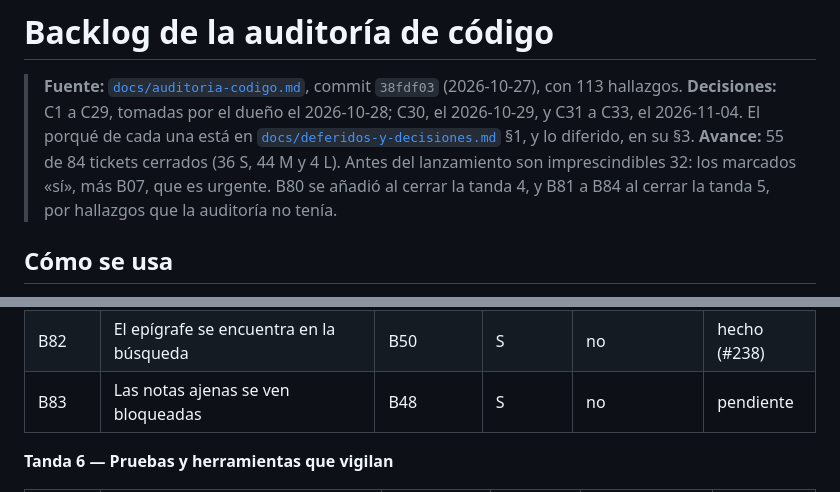
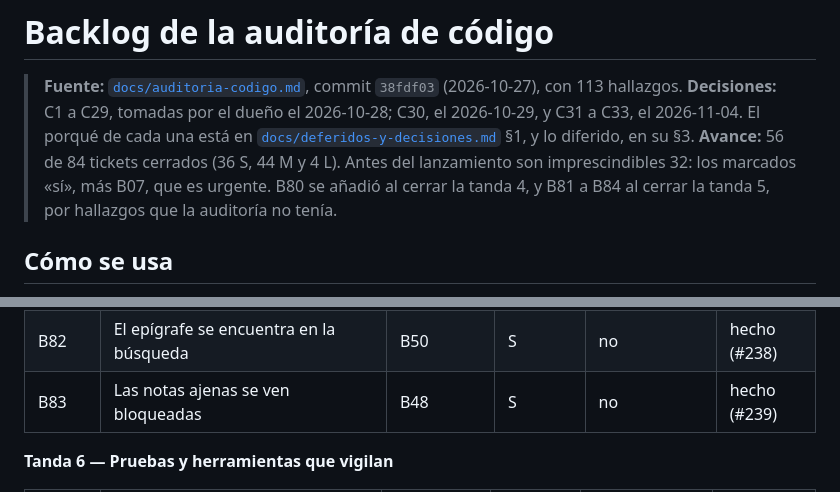
Before and after one commit to FabianMalferMix/revista-rdv, a Markdown page: docs/backlog-codigo.md, 2 parts joined by grey strips. GitHub-like rendering.

Commit message:
notas-ajenas-bloqueadas: B83, hecho en el backlog (#239)
Co-Authored-By: Claude Opus 5.5 <noreply@anthropic.com>

```diff
--- a/docs/backlog-codigo.md
+++ b/docs/backlog-codigo.md
@@ -2,7 +2,7 @@
 
 > **Fuente:** [`docs/auditoria-codigo.md`](auditoria-codigo.md), commit `38fdf03` (2026-10-27), con 113 hallazgos.
 > **Decisiones:** C1 a C29, tomadas por el dueño el 2026-10-28; C30, el 2026-10-29, y C31 a C33, el 2026-11-04. El porqué de cada una está en [`docs/deferidos-y-decisiones.md`](deferidos-y-decisiones.md) §1, y lo diferido, en su §3.
-> **Avance:** 55 de 84 tickets cerrados (36 S, 44 M y 4 L). Antes del lanzamiento son imprescindibles 32: los marcados «sí», más B07, que es urgente. B80 se añadió al cerrar la tanda 4, y B81 a B84 al cerrar la tanda 5, por hallazgos que la auditoría no tenía.
+> **Avance:** 56 de 84 tickets cerrados (36 S, 44 M y 4 L). Antes del lanzamiento son imprescindibles 32: los marcados «sí», más B07, que es urgente. B80 se añadió al cerrar la tanda 4, y B81 a B84 al cerrar la tanda 5, por hallazgos que la auditoría no tenía.
 
 ## Cómo se usa
 
@@ -141,7 +141,7 @@
 | B52 | TinyMCE con la versión en la ruta y lo vendorizado con radar | — | M | no | hecho (#231) |
 | B81 | Las descargas en PDF tienen dirección fija | B42 | S | sí | hecho (#237) |
 | B82 | El epígrafe se encuentra en la búsqueda | B50 | S | no | hecho (#238) |
-| B83 | Las notas ajenas se ven bloqueadas | B48 | S | no | pendiente |
+| B83 | Las notas ajenas se ven bloqueadas | B48 | S | no | hecho (#239) |
 
 **Tanda 6 — Pruebas y herramientas que vigilan**
 
```
